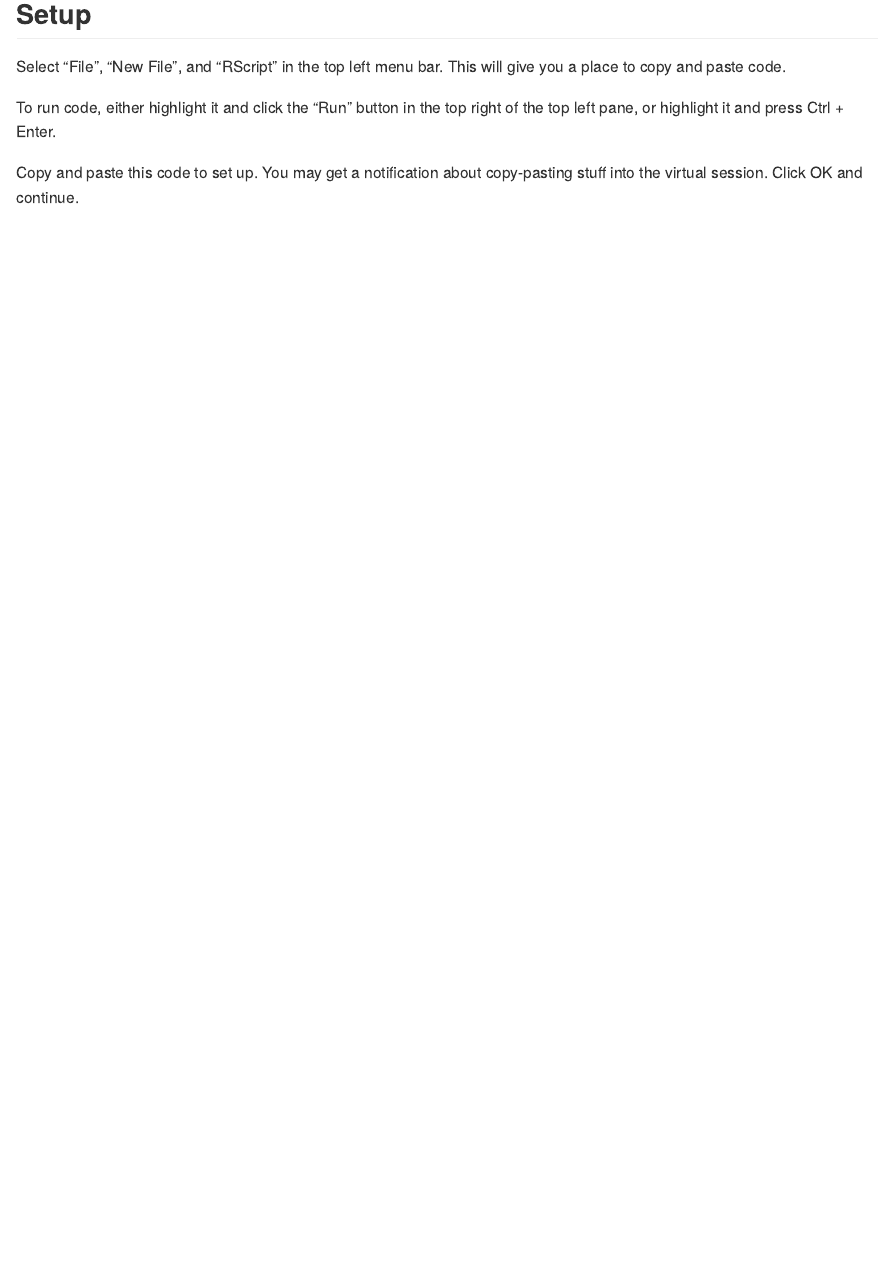
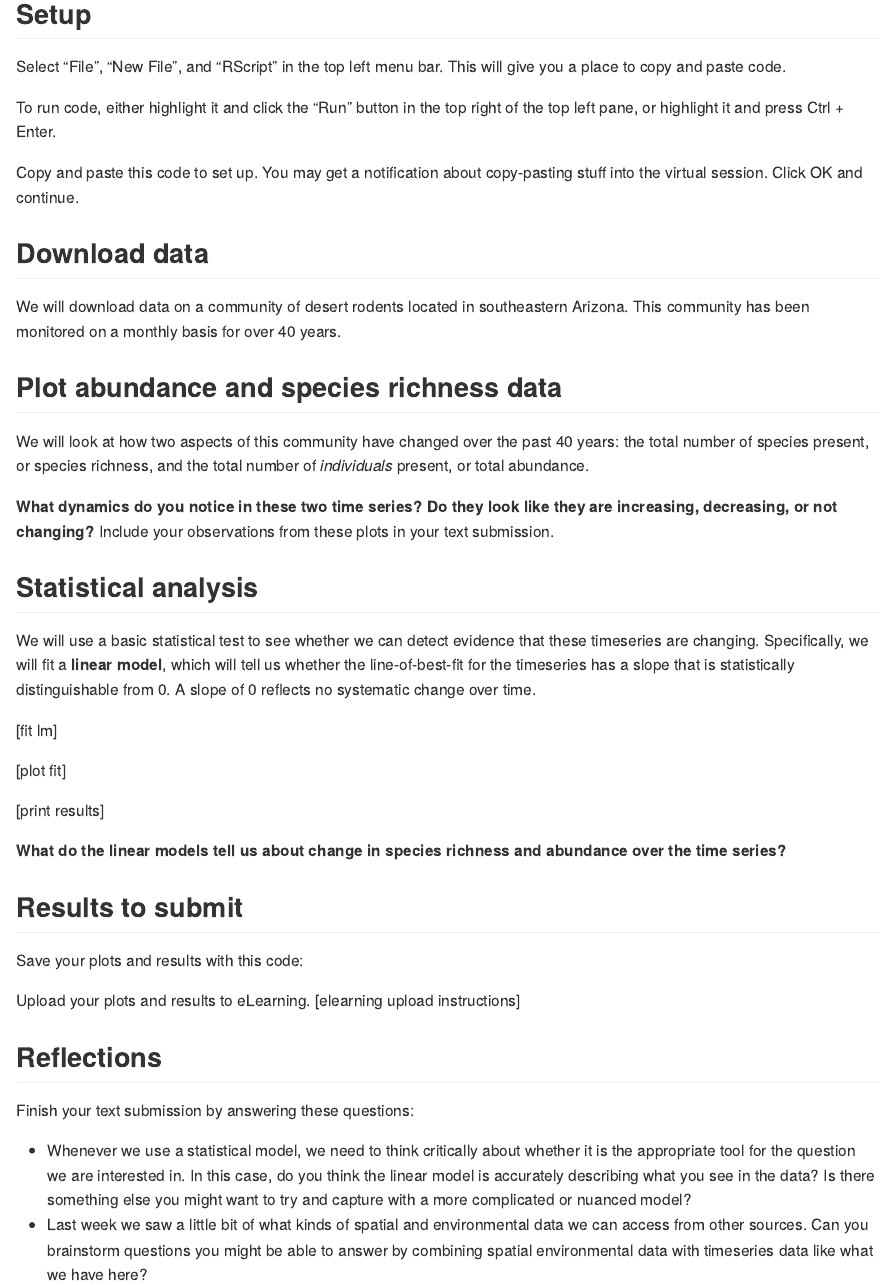
Before and after one commit to diazrenata/EVS3000L-fall2020, an R Markdown document (week5_temporal/week5_assignment_instructions.Rmd): the page in a window 1100 px wide, from 550 px down. The pictures show the output file week5_temporal/week5_assignment_instructions.md that the author committed with the source, drawn offline in the style of GitHub.

Commit message:
draft temporal

```diff
--- a/week5_temporal/week5_assignment_instructions.Rmd
+++ b/week5_temporal/week5_assignment_instructions.Rmd
@@ -29,3 +29,38 @@ Select "File", "New File", and "RScript" in the top left menu bar. This will giv
 To run code, either highlight it and click the "Run" button in the top right of the top left pane, or highlight it and press Ctrl + Enter.
 
 Copy and paste this code to set up. You may get a notification about copy-pasting stuff into the virtual session. Click OK and continue.
+
+## Download data
+
+We will download data on a community of desert rodents located in southeastern Arizona. This community has been monitored on a monthly basis for over 40 years.
+
+## Plot abundance and species richness data
+
+We will look at how two aspects of this community have changed over the past 40 years: the total number of species present, or species richness, and the total number of *individuals* present, or total abundance.
+
+**What dynamics do you notice in these two time series? Do they look like they are increasing, decreasing, or not changing?** Include your observations from these plots in your text submission.
+
+## Statistical analysis
+
+We will use a basic statistical test to see whether we can detect evidence that these timeseries are changing. Specifically, we will fit a **linear model**, which will tell us whether the line-of-best-fit for the timeseries has a slope that is statistically distinguishable from 0. A slope of 0 reflects no systematic change over time.
+
+[fit lm]
+
+[plot fit]
+
+[print results]
+
+**What do the linear models tell us about change in species richness and abundance over the time series?**
+
+## Results to submit
+
+Save your plots and results with this code:
+
+Upload your plots and results to eLearning. [elearning upload instructions]
+
+## Reflections
+
+Finish your text submission by answering these questions:
+
+- Whenever we use a statistical model, we need to think critically about whether it is the appropriate tool for the question we are interested in. In this case, do you think the linear model is accurately describing what you see in the data? Is there something else you might want to try and capture with a more complicated or nuanced model?
+- Last week we saw a little bit of what kinds of spatial and environmental data we can access from other sources. Can you brainstorm questions you might be able to answer by combining spatial environmental data with timeseries data like what we have here?
```
Also changed, not shown: week5_temporal/week5_assignment_instructions.md.
